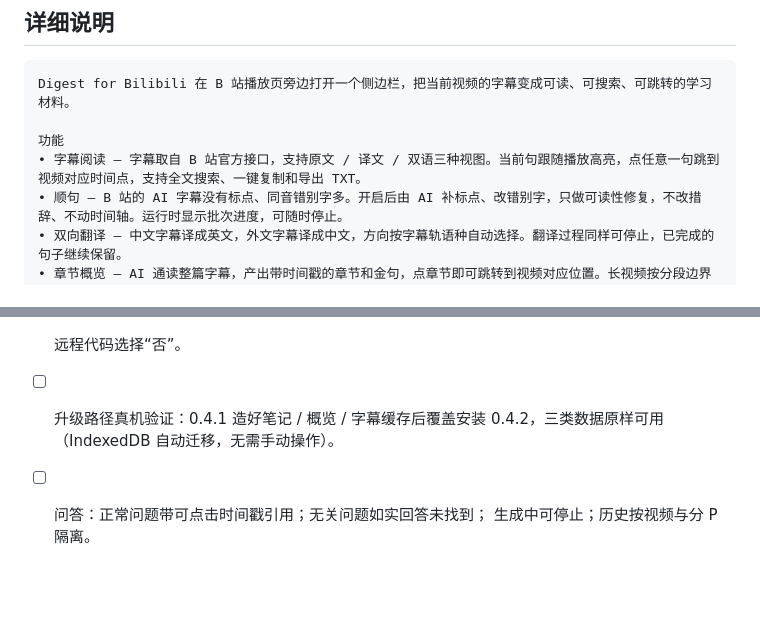
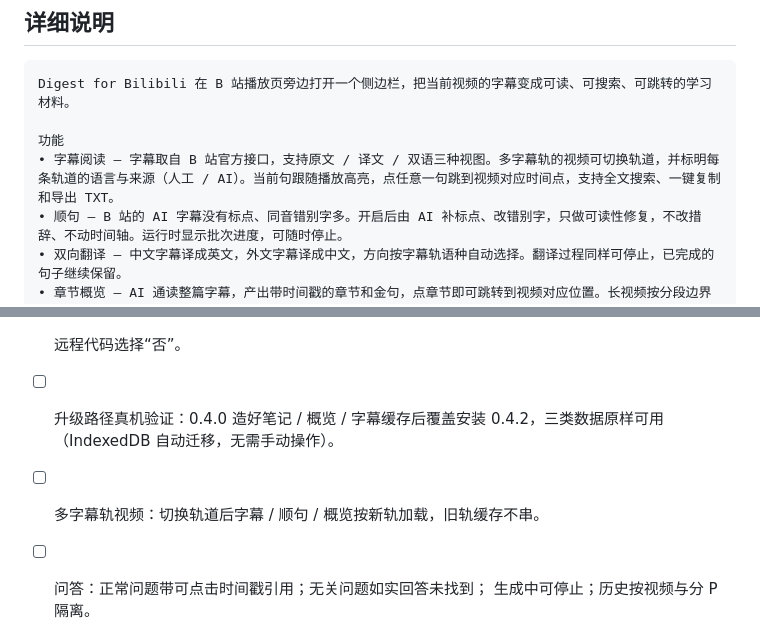
Before and after one commit to biuworks/bilibili-digest, a Markdown page: STORE-LISTING.md, 2 parts joined by grey strips. Rendered like a GitHub page; blank space fills up the shorter version.

```diff
--- a/STORE-LISTING.md
+++ b/STORE-LISTING.md
@@ -162,7 +167,7 @@ DeepSeek、OpenAI、Anthropic、Gemini、Kimi、智谱、通义千问、硅基
 Digest for Bilibili 在 B 站播放页旁边打开一个侧边栏，把当前视频的字幕变成可读、可搜索、可跳转的学习材料。
 
 功能
-• 字幕阅读 — 字幕取自 B 站官方接口，支持原文 / 译文 / 双语三种视图。当前句跟随播放高亮，点任意一句跳到视频对应时间点，支持全文搜索、一键复制和导出 TXT。
+• 字幕阅读 — 字幕取自 B 站官方接口，支持原文 / 译文 / 双语三种视图。多字幕轨的视频可切换轨道，并标明每条轨道的语言与来源（人工 / AI）。当前句跟随播放高亮，点任意一句跳到视频对应时间点，支持全文搜索、一键复制和导出 TXT。
 • 顺句 — B 站的 AI 字幕没有标点、同音错别字多。开启后由 AI 补标点、改错别字，只做可读性修复，不改措辞、不动时间轴。运行时显示批次进度，可随时停止。
 • 双向翻译 — 中文字幕译成英文，外文字幕译成中文，方向按字幕轨语种自动选择。翻译过程同样可停止，已完成的句子继续保留。
 • 章节概览 — AI 通读整篇字幕，产出带时间戳的章节和金句，点章节即可跳转到视频对应位置。长视频按分段边界切块并发生成，部分失败不影响已完成的部分。生成期间可停止，完成后可重新生成。
@@ -316,8 +322,9 @@ https://github.com/biuworks/bilibili-digest/blob/main/PRIVACY.md
 - [ ] 每项权限理由均已填写。
 - [ ] 数据披露与 `PRIVACY.md` 一致。
 - [ ] 远程代码选择“否”。
-- [ ] 升级路径真机验证：0.4.1 造好笔记 / 概览 / 字幕缓存后覆盖安装
+- [ ] 升级路径真机验证：0.4.0 造好笔记 / 概览 / 字幕缓存后覆盖安装
       0.4.2，三类数据原样可用（IndexedDB 自动迁移，无需手动操作）。
+- [ ] 多字幕轨视频：切换轨道后字幕 / 顺句 / 概览按新轨加载，旧轨缓存不串。
 - [ ] 问答：正常问题带可点击时间戳引用；无关问题如实回答未找到；
       生成中可停止；历史按视频与分 P 隔离。
 - [ ] 长视频（30 分钟以上）问答：记录实际耗时与模型费用各一次，
```
Also changed, not shown: other parts of STORE-LISTING.md (+16 -10 lines).
